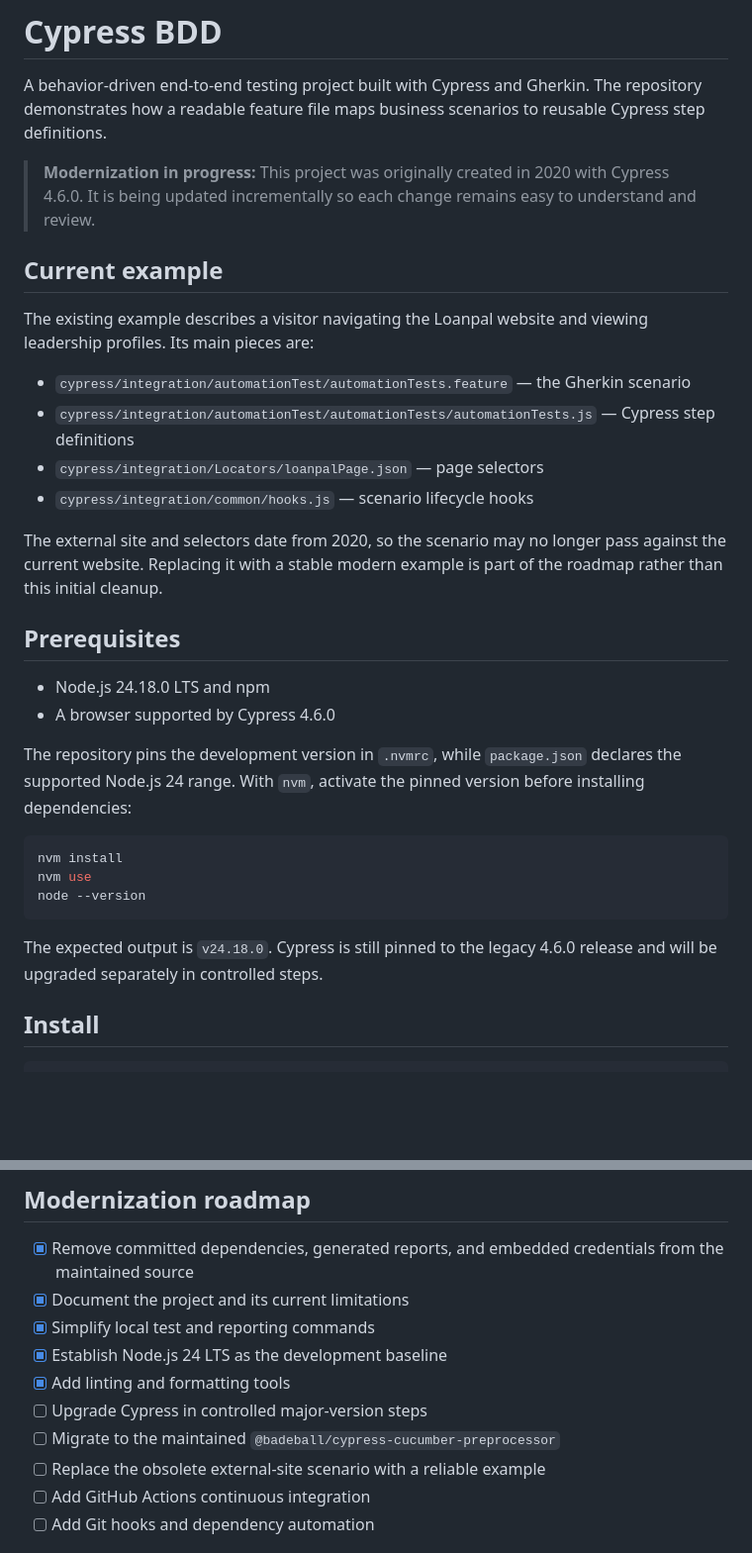
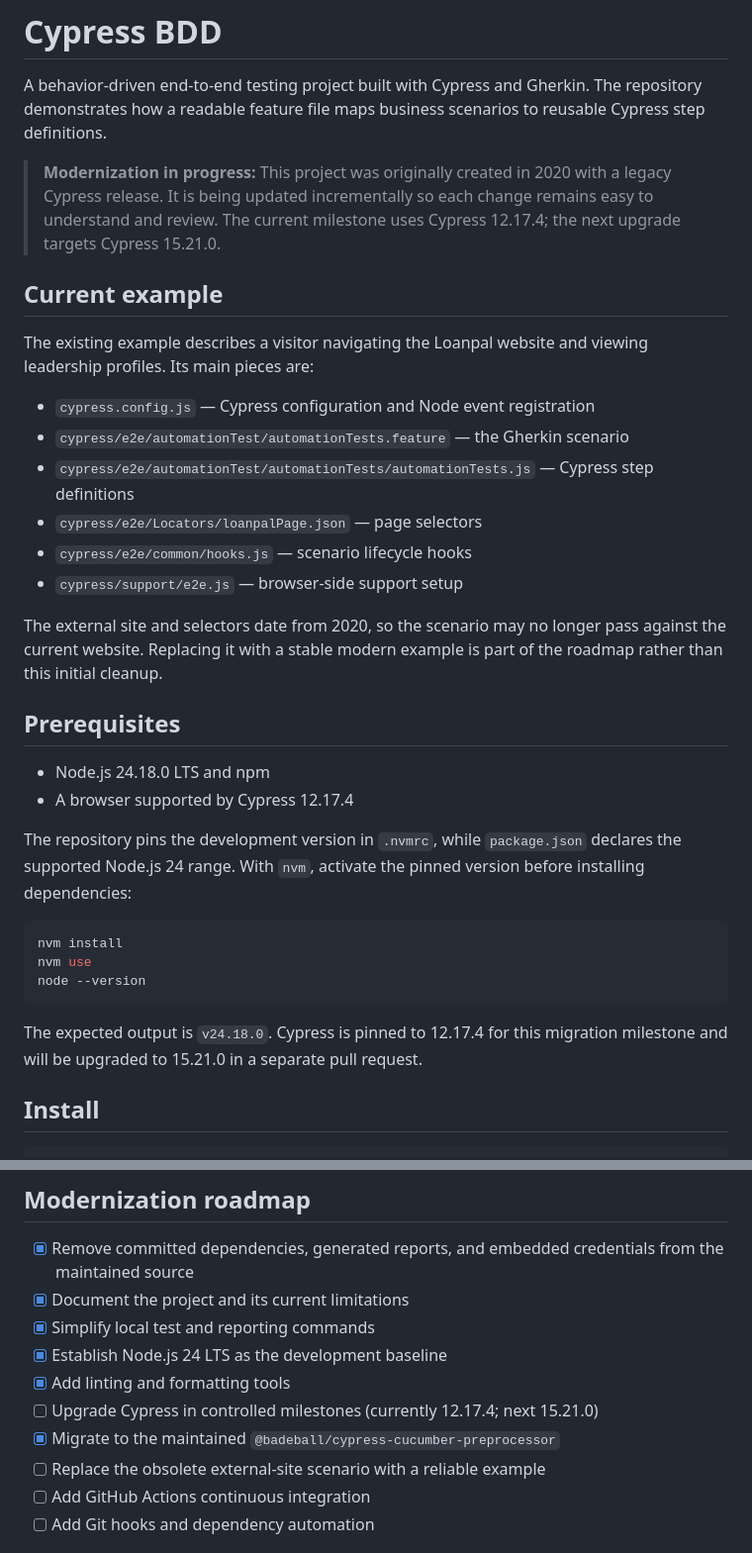
Before and after one commit to mmaneesh/CypressBDD, a Markdown page: README.md, 2 parts joined by grey strips. Shown at 99% size. Drawn GitHub-style; blank space fills up the shorter version.

Commit message:
docs: document Cypress 12 milestone

````diff
--- a/README.md
+++ b/README.md
@@ -2,23 +2,25 @@
 
 A behavior-driven end-to-end testing project built with Cypress and Gherkin. The repository demonstrates how a readable feature file maps business scenarios to reusable Cypress step definitions.
 
-> **Modernization in progress:** This project was originally created in 2020 with Cypress 4.6.0. It is being updated incrementally so each change remains easy to understand and review.
+> **Modernization in progress:** This project was originally created in 2020 with a legacy Cypress release. It is being updated incrementally so each change remains easy to understand and review. The current milestone uses Cypress 12.17.4; the next upgrade targets Cypress 15.21.0.
 
 ## Current example
 
 The existing example describes a visitor navigating the Loanpal website and viewing leadership profiles. Its main pieces are:
 
-- `cypress/integration/automationTest/automationTests.feature` — the Gherkin scenario
-- `cypress/integration/automationTest/automationTests/automationTests.js` — Cypress step definitions
-- `cypress/integration/Locators/loanpalPage.json` — page selectors
-- `cypress/integration/common/hooks.js` — scenario lifecycle hooks
+- `cypress.config.js` — Cypress configuration and Node event registration
+- `cypress/e2e/automationTest/automationTests.feature` — the Gherkin scenario
+- `cypress/e2e/automationTest/automationTests/automationTests.js` — Cypress step definitions
+- `cypress/e2e/Locators/loanpalPage.json` — page selectors
+- `cypress/e2e/common/hooks.js` — scenario lifecycle hooks
+- `cypress/support/e2e.js` — browser-side support setup
 
 The external site and selectors date from 2020, so the scenario may no longer pass against the current website. Replacing it with a stable modern example is part of the roadmap rather than this initial cleanup.
 
 ## Prerequisites
 
 - Node.js 24.18.0 LTS and npm
-- A browser supported by Cypress 4.6.0
+- A browser supported by Cypress 12.17.4
 
 The repository pins the development version in `.nvmrc`, while `package.json` declares the supported Node.js 24 range. With `nvm`, activate the pinned version before installing dependencies:
 
@@ -28,7 +30,7 @@ nvm use
 node --version
 ```
 
-The expected output is `v24.18.0`. Cypress is still pinned to the legacy 4.6.0 release and will be upgraded separately in controlled steps.
+The expected output is `v24.18.0`. Cypress is pinned to 12.17.4 for this migration milestone and will be upgraded to 15.21.0 in a separate pull request.
 
 ## Install
 
@@ -88,8 +90,8 @@ Apply automatic lint and formatting fixes with `npm run lint:fix` and `npm run f
 - [x] Simplify local test and reporting commands
 - [x] Establish Node.js 24 LTS as the development baseline
 - [x] Add linting and formatting tools
-- [ ] Upgrade Cypress in controlled major-version steps
-- [ ] Migrate to the maintained `@badeball/cypress-cucumber-preprocessor`
+- [ ] Upgrade Cypress in controlled milestones (currently 12.17.4; next 15.21.0)
+- [x] Migrate to the maintained `@badeball/cypress-cucumber-preprocessor`
 - [ ] Replace the obsolete external-site scenario with a reliable example
 - [ ] Add GitHub Actions continuous integration
 - [ ] Add Git hooks and dependency automation
````
